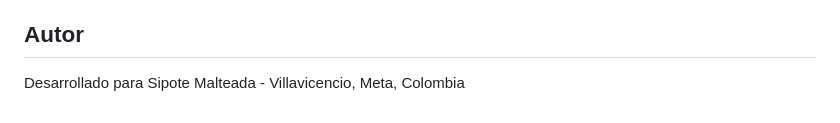
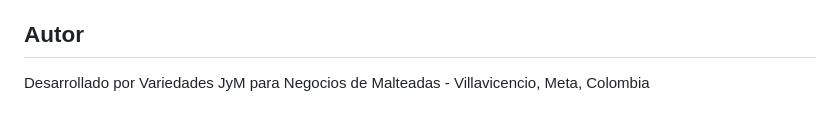
Before and after one commit to madfer93/demo-malteadas, a Markdown page: README.md, the part around the change. GitHub-like rendering.

Commit message:
Update author information in README.md

```diff
--- a/README.md
+++ b/README.md
@@ -109,4 +109,4 @@ npx serve .
 
 ## Autor
 
-Desarrollado para Sipote Malteada - Villavicencio, Meta, Colombia
+Desarrollado por Variedades JyM para Negocios de Malteadas - Villavicencio, Meta, Colombia
```
